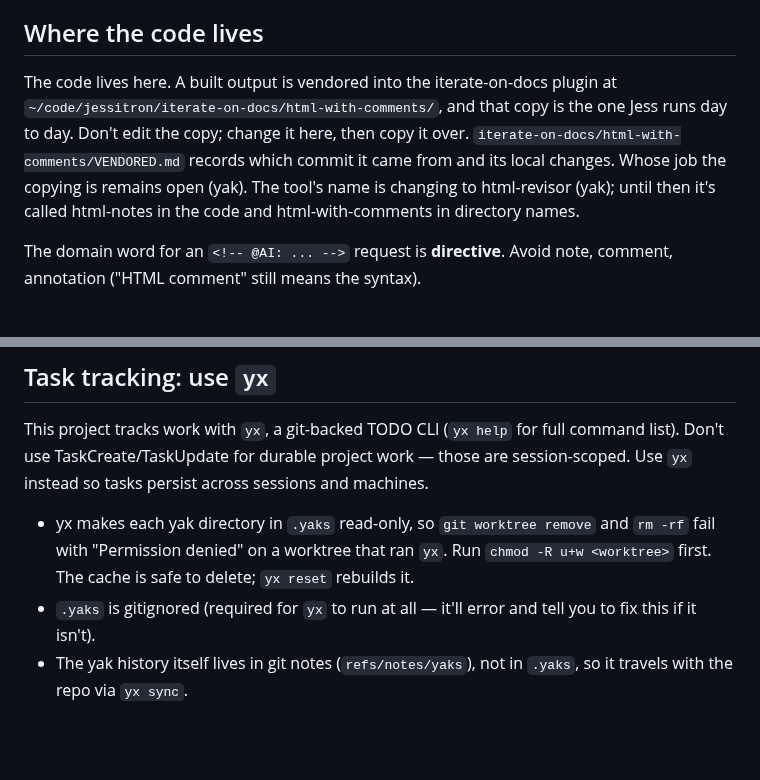
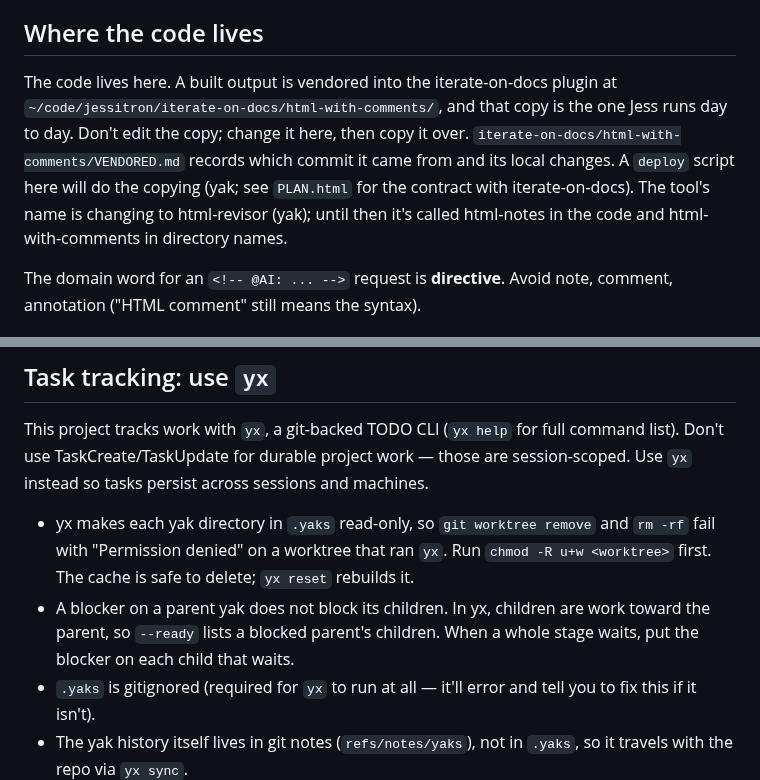
Before and after one commit to jessitron/html-revisor, a Markdown page: CLAUDE.md, 2 parts joined by grey strips. Rendered like a GitHub page; blank space fills up the shorter version.

Commit message:
End-of-session doc sync: deploy decided; yx blockers don't pass to children - claude
Session 2026-10-12: drafted PLAN.html with Jess through iterate-on-docs
(two turns). Path: deploy script, then rename to html-revisor, then
regroup. Lessons: use the iterate-on-docs skill when Jess says we'll
iterate on a doc; in a background session run that loop in a worktree
(CLAUDE.md gotcha); yx blockers apply to the yak, not its subtree.

Co-Authored-By: Claude Opus 5.5 <noreply@anthropic.com>

```diff
--- a/CLAUDE.md
+++ b/CLAUDE.md
@@ -4,7 +4,7 @@ Read `README.md` for usage. Build history is in git log; open work is in `yx`. `
 
 ## Where the code lives
 
-The code lives here. A built output is vendored into the iterate-on-docs plugin at `~/code/jessitron/iterate-on-docs/html-with-comments/`, and that copy is the one Jess runs day to day. Don't edit the copy; change it here, then copy it over. `iterate-on-docs/html-with-comments/VENDORED.md` records which commit it came from and its local changes. Whose job the copying is remains open (yak). The tool's name is changing to html-revisor (yak); until then it's called html-notes in the code and html-with-comments in directory names.
+The code lives here. A built output is vendored into the iterate-on-docs plugin at `~/code/jessitron/iterate-on-docs/html-with-comments/`, and that copy is the one Jess runs day to day. Don't edit the copy; change it here, then copy it over. `iterate-on-docs/html-with-comments/VENDORED.md` records which commit it came from and its local changes. A `deploy` script here will do the copying (yak; see `PLAN.html` for the contract with iterate-on-docs). The tool's name is changing to html-revisor (yak); until then it's called html-notes in the code and html-with-comments in directory names.
 
 The domain word for an `<!-- @AI: ... -->` request is **directive**. Avoid note, comment, annotation ("HTML comment" still means the syntax).
 
@@ -32,6 +32,7 @@ The files this tool serves are project-overview documents that Jess's agents gen
 This project tracks work with `yx`, a git-backed TODO CLI (`yx help` for full command list). Don't use TaskCreate/TaskUpdate for durable project work — those are session-scoped. Use `yx` instead so tasks persist across sessions and machines.
 
 - yx makes each yak directory in `.yaks` read-only, so `git worktree remove` and `rm -rf` fail with "Permission denied" on a worktree that ran `yx`. Run `chmod -R u+w <worktree>` first. The cache is safe to delete; `yx reset` rebuilds it.
+- A blocker on a parent yak does not block its children. In yx, children are work toward the parent, so `--ready` lists a blocked parent's children. When a whole stage waits, put the blocker on each child that waits.
 - `.yaks` is gitignored (required for `yx` to run at all — it'll error and tell you to fix this if it isn't).
 - The yak history itself lives in git notes (`refs/notes/yaks`), not in `.yaks`, so it travels with the repo via `yx sync`.
 
```
